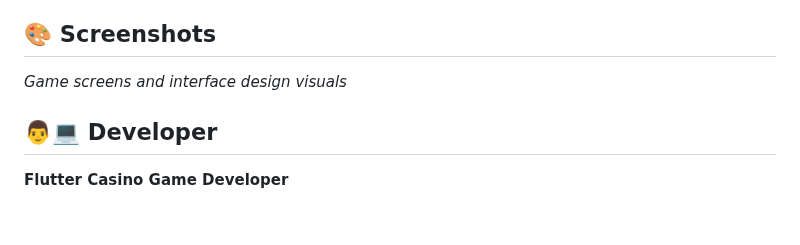
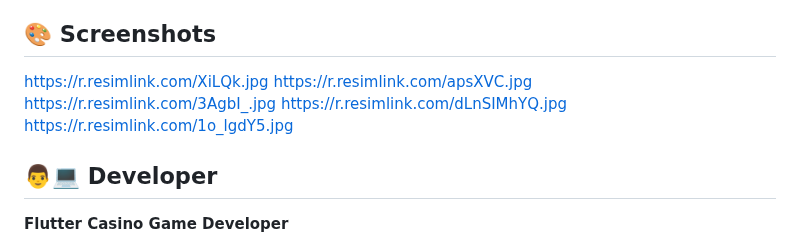
Before and after one commit to NefAnyo71/SUPERBET, a Markdown page: README.md, the part around the change. Rendered like a GitHub page; blank space fills up the shorter version.

```diff
--- a/README.md
+++ b/README.md
@@ -157,7 +157,11 @@ flutter run
 - ✅ Linux
 
 ## 🎨 Screenshots
-*Game screens and interface design visuals*
+https://r.resimlink.com/XiLQk.jpg
+https://r.resimlink.com/apsXVC.jpg
+https://r.resimlink.com/3AgbI_.jpg
+https://r.resimlink.com/dLnSIMhYQ.jpg
+https://r.resimlink.com/1o_lgdY5.jpg
 
 ## 👨💻 Developer
 **Flutter Casino Game Developer**
```
